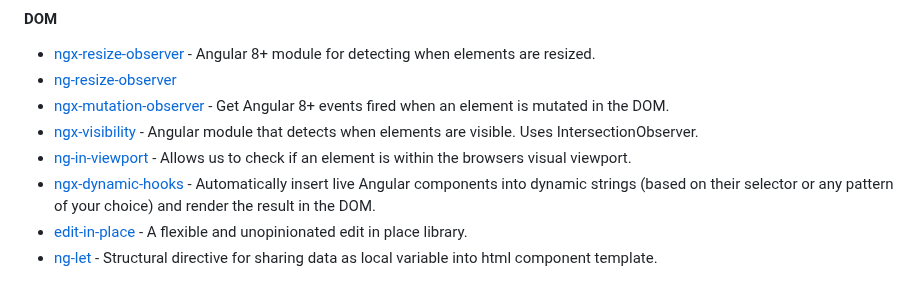
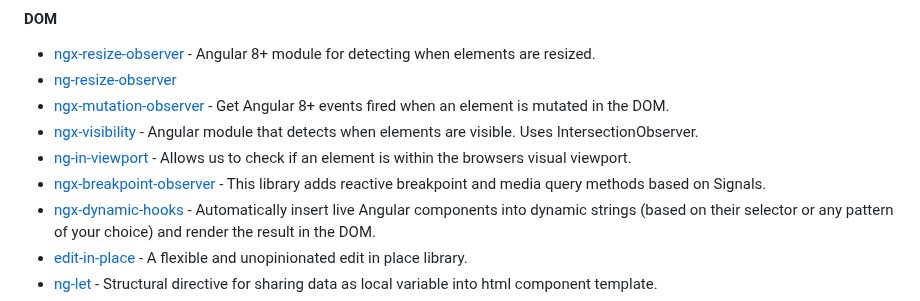
Before and after one commit to Eleven-Pigs/My-first_experience-angular-project, a Markdown page: README.md, the part around the change. Drawn GitHub-style.

Commit message:
docs: add ngx-breakpoint-observer (#663)

```diff
--- a/README.md
+++ b/README.md
@@ -760,6 +760,7 @@ become an Angular expert.
 * [ngx-mutation-observer](https://github.com/fidian/ngx-mutation-observer) - Get Angular 8+ events fired when an element is mutated in the DOM.
 * [ngx-visibility](https://github.com/fidian/ngx-visibility) - Angular module that detects when elements are visible. Uses IntersectionObserver.
 * [ng-in-viewport](https://github.com/k3nsei/ng-in-viewport) - Allows us to check if an element is within the browsers visual viewport.
+* [ngx-breakpoint-observer](https://github.com/tutkli/ngx-breakpoint-observer) - This library adds reactive breakpoint and media query methods based on Signals.
 * [ngx-dynamic-hooks](https://github.com/MTobisch/ngx-dynamic-hooks) - Automatically insert live Angular components into dynamic strings (based on their selector or any pattern of your choice) and render the result in the DOM.
 * [edit-in-place](https://github.com/ngneat/edit-in-place) - A flexible and unopinionated edit in place library.
 * [ng-let](https://github.com/nigrosimone/ng-let) - Structural directive for sharing data as local variable into html component template.
```
